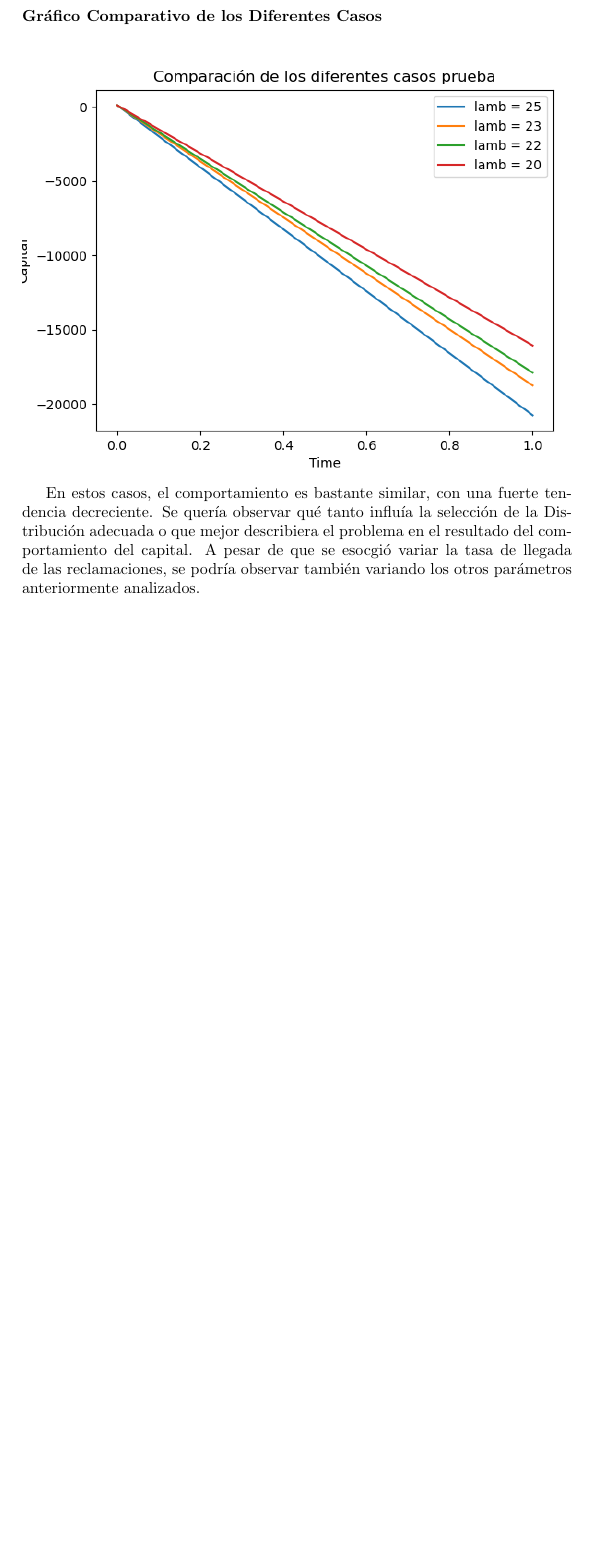
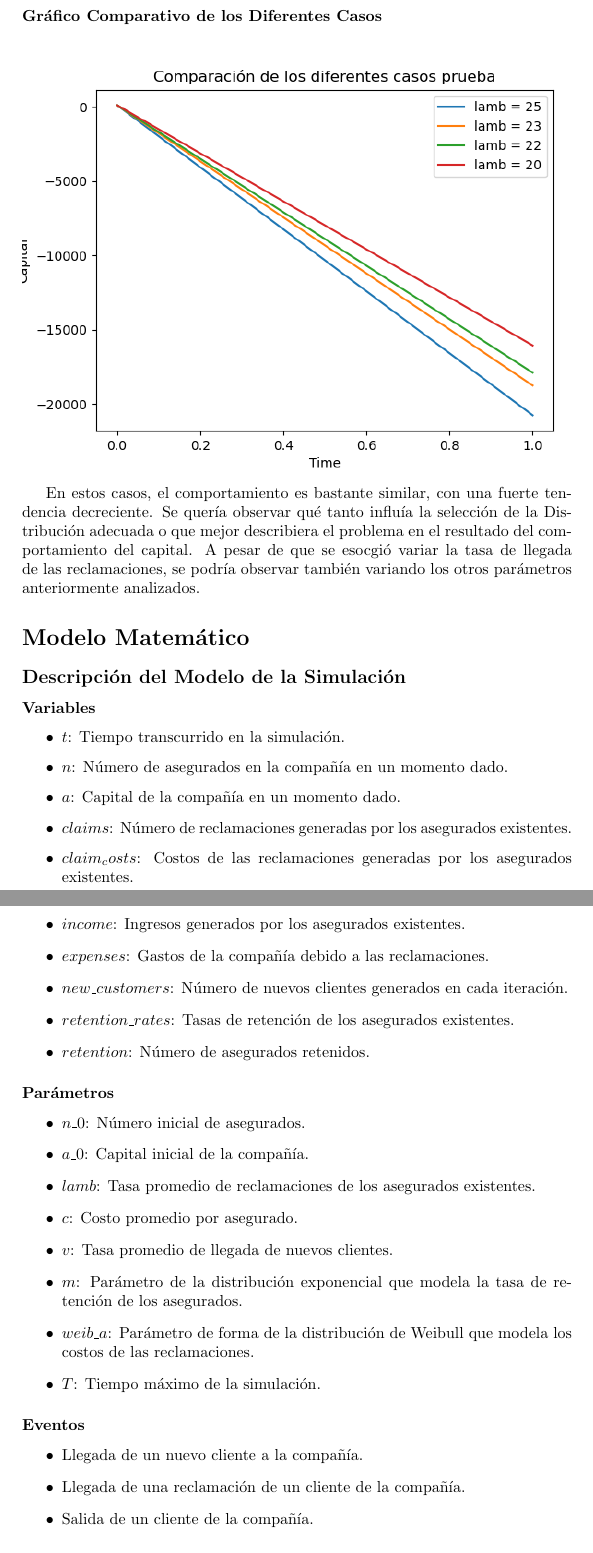
Before and after one commit to Kitsulee/Simulacion-Empresa-de-Seguros, a LaTeX document (Informe/Informe.tex): part of page 26 of 26 before the commit and two parts of pages 26 and 27 of 29 after it, the two joined at a grey line, cut so that both start at the same text, the shorter picture padded with empty space. Compiled offline with pdfLaTeX.

Commit message:
S4 listo

```diff
--- a/Informe/Informe.tex
+++ b/Informe/Informe.tex
@@ -227,3 +231,38 @@ Se analiza el comportamiento del capital de la compañía de seguros, haciendo v
 En estos casos, el comportamiento es bastante similar, con una fuerte tendencia decreciente. Se quería observar qué tanto influía la selección de la Distribución adecuada o que mejor describiera el problema en el resultado del comportamiento del capital.
 A pesar de que se esocgió variar la tasa de llegada de las reclamaciones, se podría observar también variando los otros parámetros anteriormente analizados.
 
+\section{Modelo Matemático}
+\subsection{Descripción del Modelo de la Simulación}
+
+\subsubsection{Variables}
+\begin{itemize}
+    \item $t$: Tiempo transcurrido en la simulación.
+    \item $n$: Número de asegurados en la compañía en un momento dado.
+    \item $a$: Capital de la compañía en un momento dado.
+    \item $claims$: Número de reclamaciones generadas por los asegurados existentes.
+    \item $claim_costs$: Costos de las reclamaciones generadas por los asegurados existentes.
+    \item  $income$: Ingresos generados por los asegurados existentes.
+    \item $expenses$: Gastos de la compañía debido a las reclamaciones.
+    \item $new\_customers$: Número de nuevos clientes generados en cada iteración.
+    \item $retention\_rates$: Tasas de retención de los asegurados existentes.
+    \item $retention$: Número de asegurados retenidos.
+\end{itemize}
+
+\subsubsection{Parámetros}
+\begin{itemize}
+    \item $n\_0$: Número inicial de asegurados.
+    \item $a\_0$: Capital inicial de la compañía.
+    \item $lamb$: Tasa promedio de reclamaciones de los asegurados existentes.
+    \item $c$: Costo promedio por asegurado.
+    \item $v$: Tasa promedio de llegada de nuevos clientes.
+    \item $m$: Parámetro de la distribución exponencial que modela la tasa de retención de los asegurados.
+    \item $weib\_a$: Parámetro de forma de la distribución de Weibull que modela los costos de las reclamaciones.
+    \item $T$: Tiempo máximo de la simulación.
+\end{itemize}
+
+\subsubsection{Eventos}
+\begin{itemize}
+    \item Llegada de un nuevo cliente a la compañía.
+    \item Llegada de una reclamación de un cliente de la compañía.
+    \item Salida de un cliente de la compañía.
+\end{itemize}
```
Also changed, not shown: Informe/Informe.tex (49 more changed lines), 6 other files.
